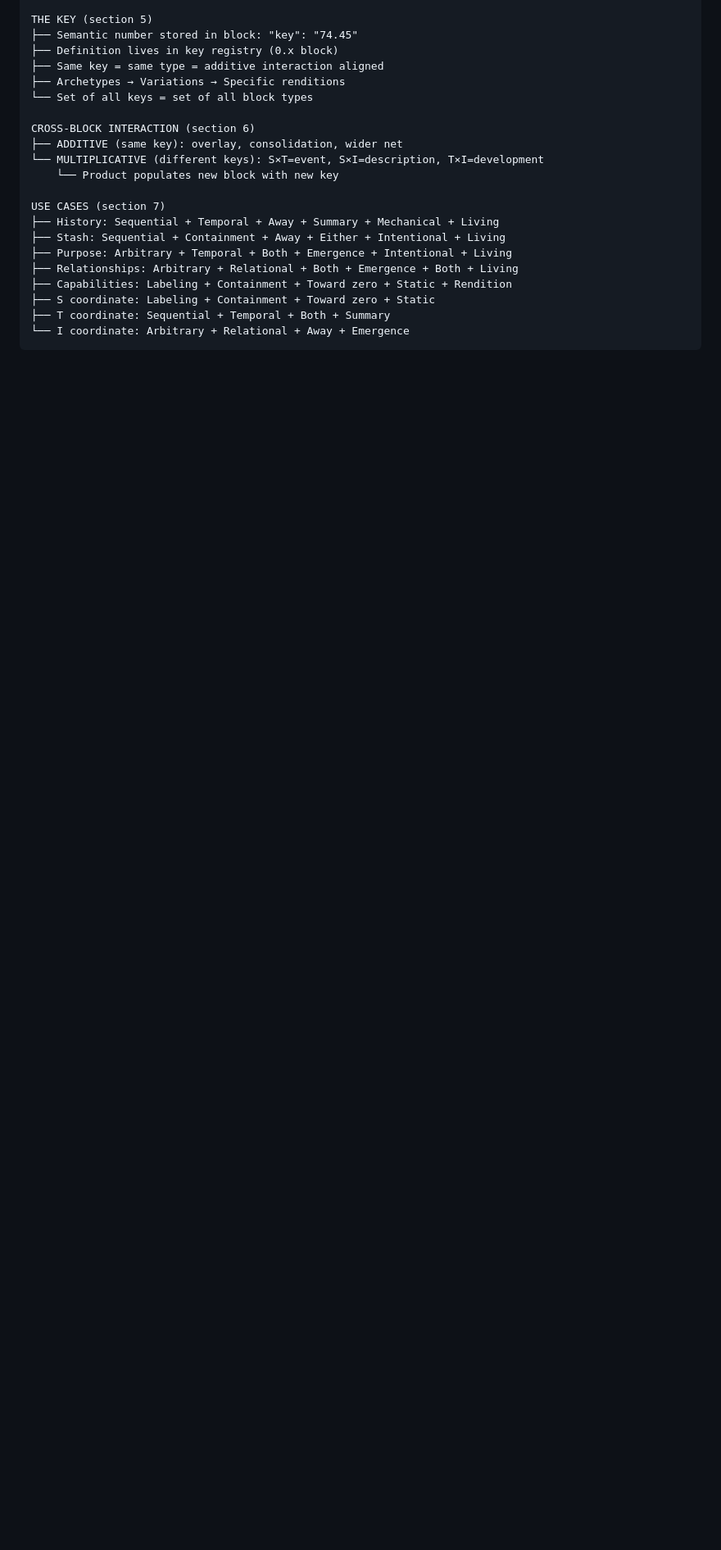
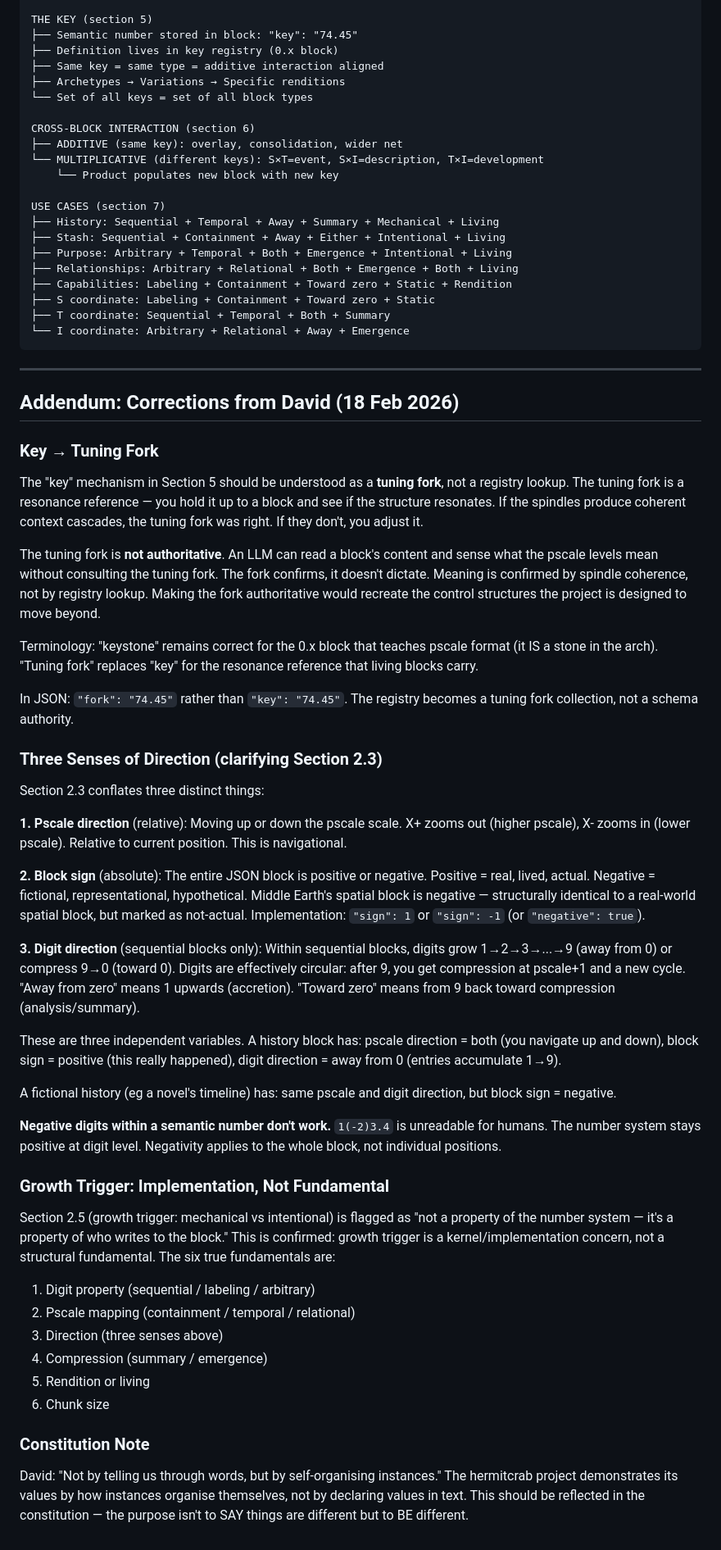
Before and after one commit to happyseaurchin/hermitcrab, a Markdown page: g1/pscale-fundamentals-typology-v2.md, the part around the change. Shown at 82% size. GitHub-like rendering; blank space fills up the shorter version.

````diff
--- a/g1/pscale-fundamentals-typology-v2.md
+++ b/g1/pscale-fundamentals-typology-v2.md
@@ -370,3 +370,48 @@ USE CASES (section 7)
 ├── T coordinate: Sequential + Temporal + Both + Summary
 └── I coordinate: Arbitrary + Relational + Away + Emergence
 ```
+
+---
+
+## Addendum: Corrections from David (18 Feb 2026)
+
+### Key → Tuning Fork
+
+The "key" mechanism in Section 5 should be understood as a **tuning fork**, not a registry lookup. The tuning fork is a resonance reference — you hold it up to a block and see if the structure resonates. If the spindles produce coherent context cascades, the tuning fork was right. If they don't, you adjust it.
+
+The tuning fork is **not authoritative**. An LLM can read a block's content and sense what the pscale levels mean without consulting the tuning fork. The fork confirms, it doesn't dictate. Meaning is confirmed by spindle coherence, not by registry lookup. Making the fork authoritative would recreate the control structures the project is designed to move beyond.
+
+Terminology: "keystone" remains correct for the 0.x block that teaches pscale format (it IS a stone in the arch). "Tuning fork" replaces "key" for the resonance reference that living blocks carry.
+
+In JSON: `"fork": "74.45"` rather than `"key": "74.45"`. The registry becomes a tuning fork collection, not a schema authority.
+
+### Three Senses of Direction (clarifying Section 2.3)
+
+Section 2.3 conflates three distinct things:
+
+**1. Pscale direction** (relative): Moving up or down the pscale scale. X+ zooms out (higher pscale), X- zooms in (lower pscale). Relative to current position. This is navigational.
+
+**2. Block sign** (absolute): The entire JSON block is positive or negative. Positive = real, lived, actual. Negative = fictional, representational, hypothetical. Middle Earth's spatial block is negative — structurally identical to a real-world spatial block, but marked as not-actual. Implementation: `"sign": 1` or `"sign": -1` (or `"negative": true`).
+
+**3. Digit direction** (sequential blocks only): Within sequential blocks, digits grow 1→2→3→...→9 (away from 0) or compress 9→0 (toward 0). Digits are effectively circular: after 9, you get compression at pscale+1 and a new cycle. "Away from zero" means 1 upwards (accretion). "Toward zero" means from 9 back toward compression (analysis/summary).
+
+These are three independent variables. A history block has: pscale direction = both (you navigate up and down), block sign = positive (this really happened), digit direction = away from 0 (entries accumulate 1→9).
+
+A fictional history (eg a novel's timeline) has: same pscale and digit direction, but block sign = negative.
+
+**Negative digits within a semantic number don't work.** `1(-2)3.4` is unreadable for humans. The number system stays positive at digit level. Negativity applies to the whole block, not individual positions.
+
+### Growth Trigger: Implementation, Not Fundamental
+
+Section 2.5 (growth trigger: mechanical vs intentional) is flagged as "not a property of the number system — it's a property of who writes to the block." This is confirmed: growth trigger is a kernel/implementation concern, not a structural fundamental. The six true fundamentals are:
+
+1. Digit property (sequential / labeling / arbitrary)
+2. Pscale mapping (containment / temporal / relational)
+3. Direction (three senses above)
+4. Compression (summary / emergence)
+5. Rendition or living
+6. Chunk size
+
+### Constitution Note
+
+David: "Not by telling us through words, but by self-organising instances." The hermitcrab project demonstrates its values by how instances organise themselves, not by declaring values in text. This should be reflected in the constitution — the purpose isn't to SAY things are different but to BE different.
````
Also changed, not shown: g1/G1-V3-PLAN.md (+69 -23 lines).
